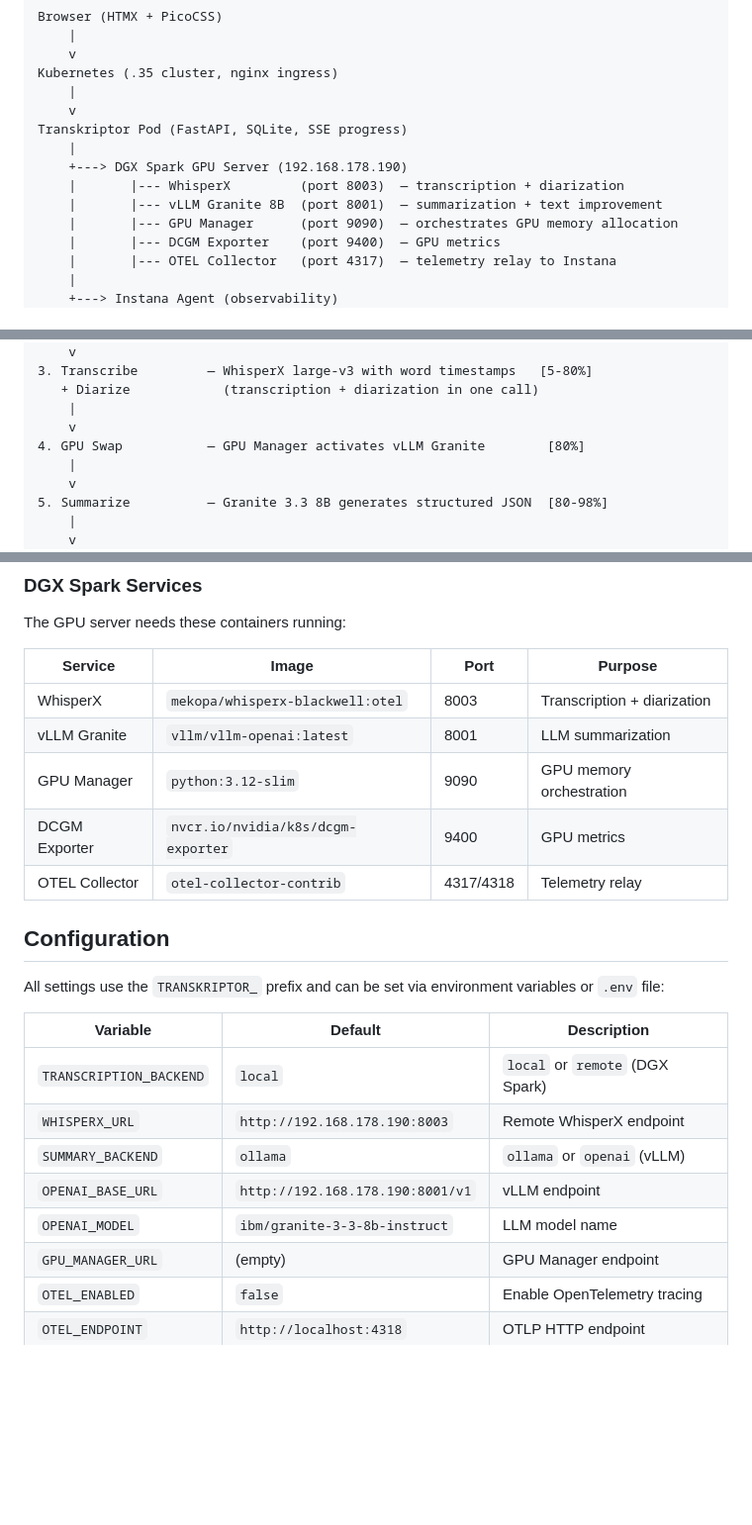
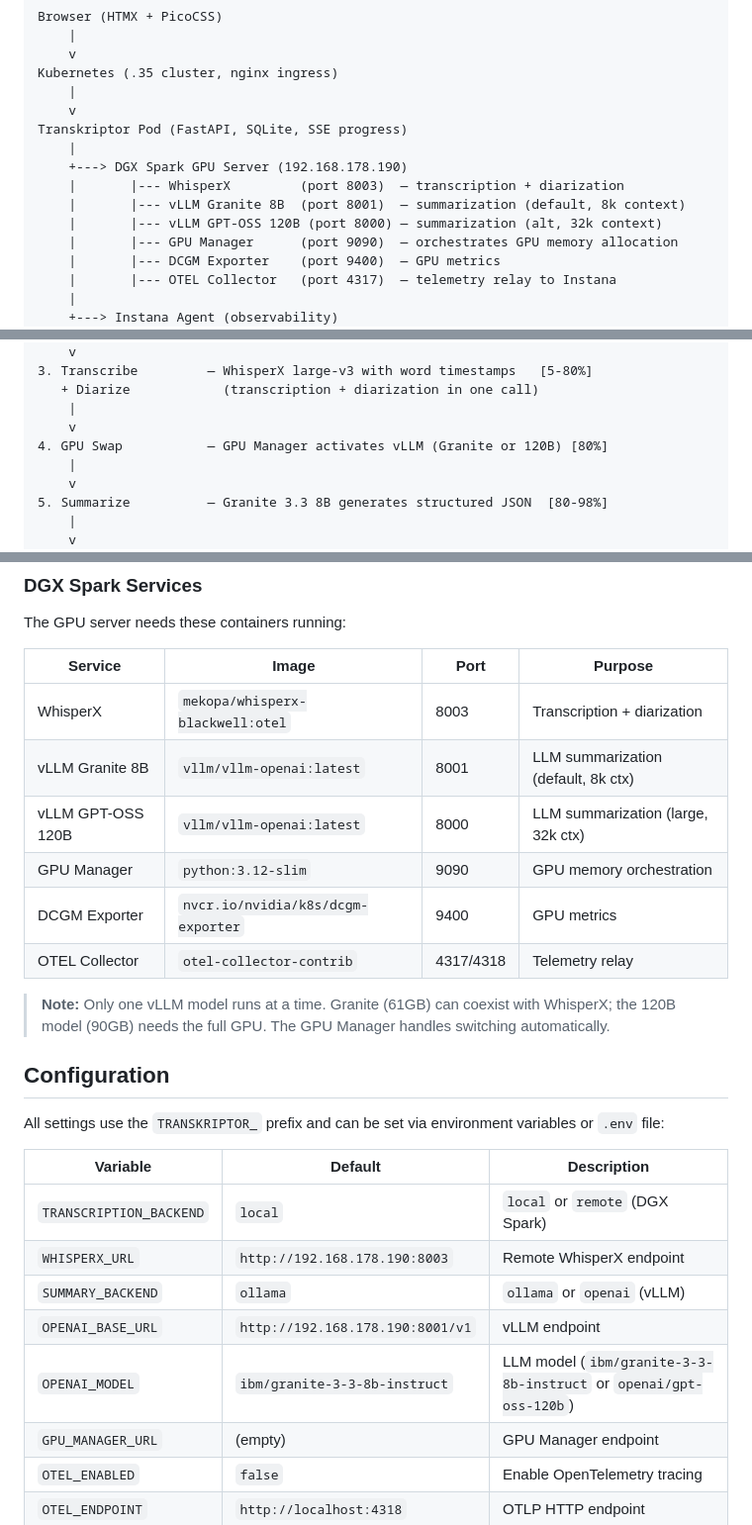
Before and after one commit to buchmann/meetingminutes, a Markdown page: README.md, 3 parts joined by grey strips. Shown at 99% size. GitHub-like rendering; blank space fills up the shorter version.

```diff
--- a/README.md
+++ b/README.md
@@ -25,7 +25,8 @@ Transkriptor Pod (FastAPI, SQLite, SSE progress)
     |
     +---> DGX Spark GPU Server (192.168.178.190)
     |       |--- WhisperX         (port 8003)  — transcription + diarization
-    |       |--- vLLM Granite 8B  (port 8001)  — summarization + text improvement
+    |       |--- vLLM Granite 8B  (port 8001)  — summarization (default, 8k context)
+    |       |--- vLLM GPT-OSS 120B (port 8000) — summarization (alt, 32k context)
     |       |--- GPU Manager      (port 9090)  — orchestrates GPU memory allocation
     |       |--- DCGM Exporter    (port 9400)  — GPU metrics
     |       |--- OTEL Collector   (port 4317)  — telemetry relay to Instana
@@ -56,7 +57,7 @@ Audio Upload / Recording
    + Diarize            (transcription + diarization in one call)
     |
     v
-4. GPU Swap           — GPU Manager activates vLLM Granite        [80%]
+4. GPU Swap           — GPU Manager activates vLLM (Granite or 120B) [80%]
     |
     v
 5. Summarize          — Granite 3.3 8B generates structured JSON  [80-98%]
@@ -117,10 +118,13 @@ The GPU server needs these containers running:
 | Service | Image | Port | Purpose |
 |---------|-------|------|---------|
 | WhisperX | `mekopa/whisperx-blackwell:otel` | 8003 | Transcription + diarization |
-| vLLM Granite | `vllm/vllm-openai:latest` | 8001 | LLM summarization |
+| vLLM Granite 8B | `vllm/vllm-openai:latest` | 8001 | LLM summarization (default, 8k ctx) |
+| vLLM GPT-OSS 120B | `vllm/vllm-openai:latest` | 8000 | LLM summarization (large, 32k ctx) |
 | GPU Manager | `python:3.12-slim` | 9090 | GPU memory orchestration |
 | DCGM Exporter | `nvcr.io/nvidia/k8s/dcgm-exporter` | 9400 | GPU metrics |
 | OTEL Collector | `otel-collector-contrib` | 4317/4318 | Telemetry relay |
+
+> **Note:** Only one vLLM model runs at a time. Granite (61GB) can coexist with WhisperX; the 120B model (90GB) needs the full GPU. The GPU Manager handles switching automatically.
 
 ## Configuration
 
@@ -132,7 +136,7 @@ All settings use the `TRANSKRIPTOR_` prefix and can be set via environment varia
 | `WHISPERX_URL` | `http://192.168.178.190:8003` | Remote WhisperX endpoint |
 | `SUMMARY_BACKEND` | `ollama` | `ollama` or `openai` (vLLM) |
 | `OPENAI_BASE_URL` | `http://192.168.178.190:8001/v1` | vLLM endpoint |
-| `OPENAI_MODEL` | `ibm/granite-3-3-8b-instruct` | LLM model name |
+| `OPENAI_MODEL` | `ibm/granite-3-3-8b-instruct` | LLM model (`ibm/granite-3-3-8b-instruct` or `openai/gpt-oss-120b`) |
 | `GPU_MANAGER_URL` | (empty) | GPU Manager endpoint |
 | `OTEL_ENABLED` | `false` | Enable OpenTelemetry tracing |
 | `OTEL_ENDPOINT` | `http://localhost:4318` | OTLP HTTP endpoint |
```
Also changed, not shown: other parts of README.md (+1 -1 lines), docs/architecture.md (+7 -3 lines), docs/models.md (+83 -12 lines).
